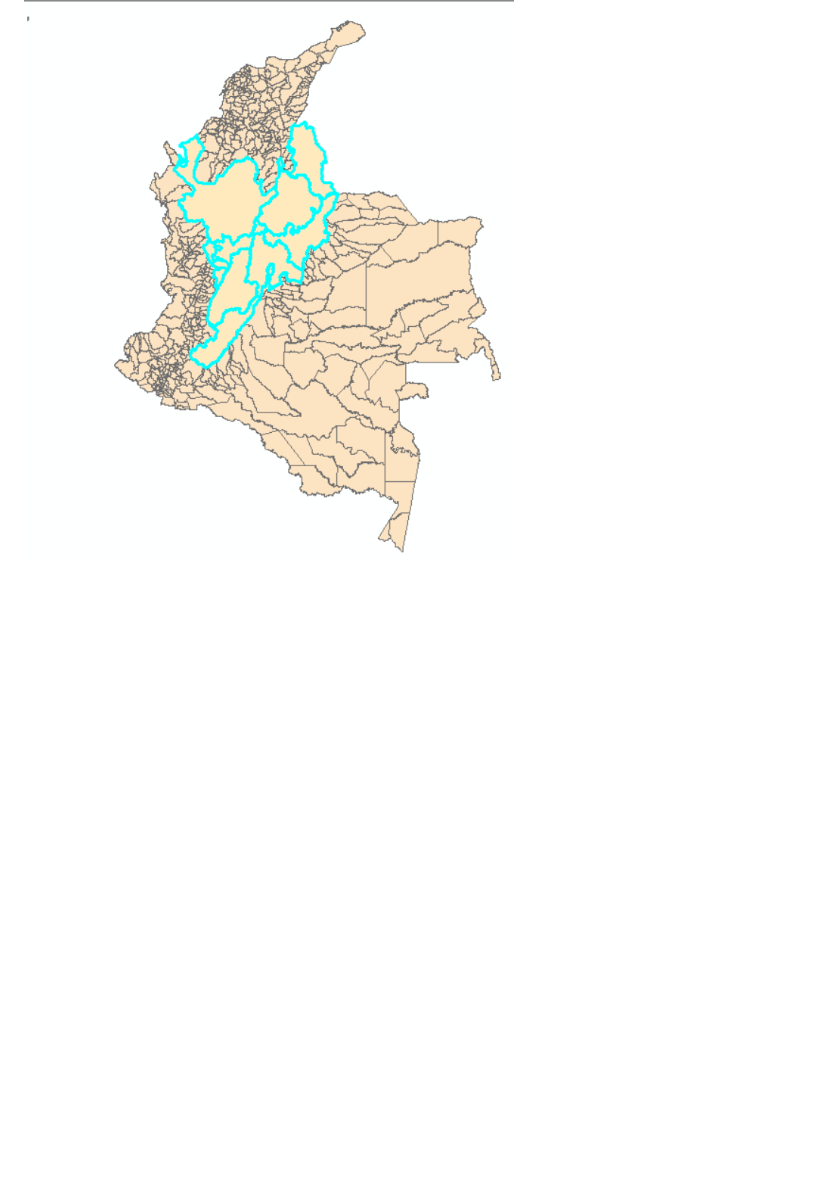
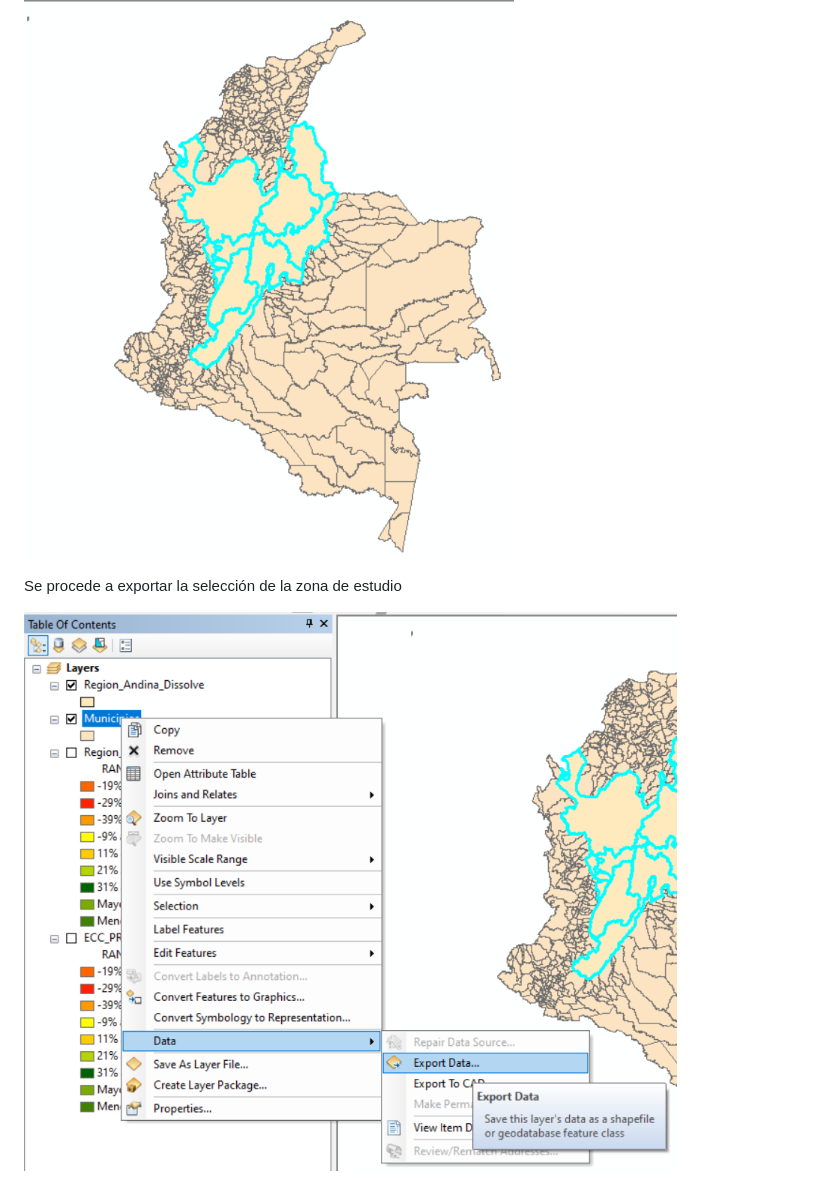
Before and after one commit to mfmojicab/TAREA_1, a Markdown page: README.md, the part around the change. GitHub-like rendering; pictures changed too: pantallazo2.png (added); blank space fills up the shorter version.

```diff
--- a/README.md
+++ b/README.md
@@ -70,4 +70,8 @@ Inicialmente se realizó la selección de la zona de estudio
 
 ![Región_Andina]( pantallazo1.png "Región_Andina")
 
+Se procede a exportar la selección de la zona de estudio
+
+![Región_Andina]( pantallazo2.png "Región_Andina")
+
 ![Región_Andina]( Región_Andina.png "Región_Andina")
```
